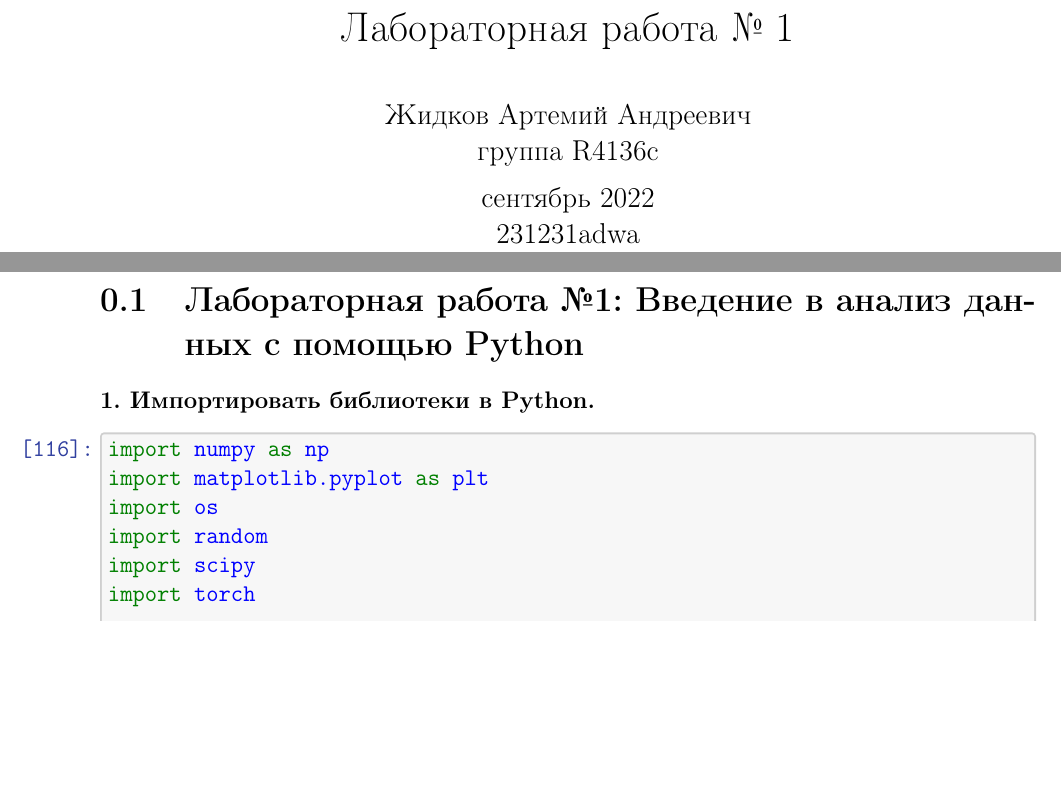
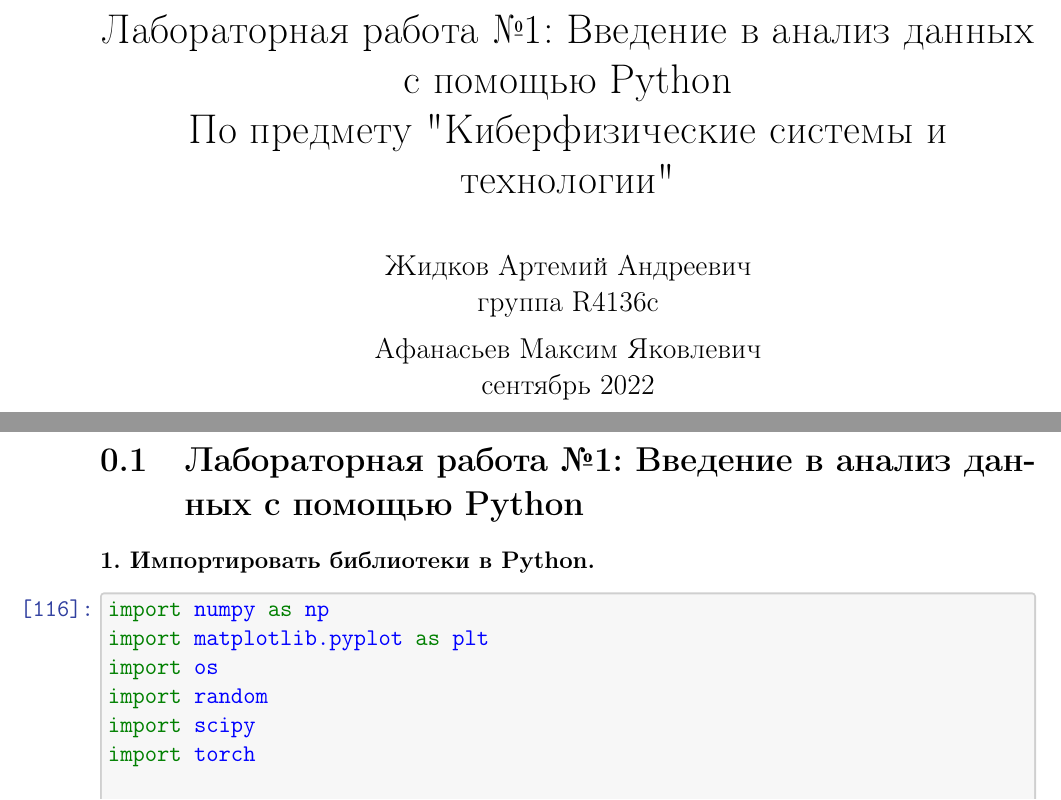
Before and after one commit to d3dx13/CyberPhysical-Systems-and-Technologies-2022, a LaTeX document (lab1/lab1.tex): two parts of pages 1 and 2 of 11, joined at a grey line, cut at the place of the change, the shorter picture padded with empty space. Compiled offline with pdfLaTeX.

Commit message:
lab1 - latex->pdf

```diff
--- a/lab1/lab1.tex
+++ b/lab1/lab1.tex
@@ -387,9 +387,9 @@
 
 \begin{document}
 
-    \title{Лабораторная работа № 1}
+    \title{Лабораторная работа №1: Введение в анализ данных с помощью Python \\ По предмету "Киберфизические системы и технологии"}
     \author{Жидков Артемий Андреевич \\ группа R4136с}
-    \date{сентябрь 2022 \\ 231231adwa}
+    \date{Афанасьев Максим Яковлевич \\ сентябрь 2022}
     \maketitle
 
 
```
Also changed, not shown: lab1/lab1 - Отчёт Жидков А.А. R4136с.pdf.
